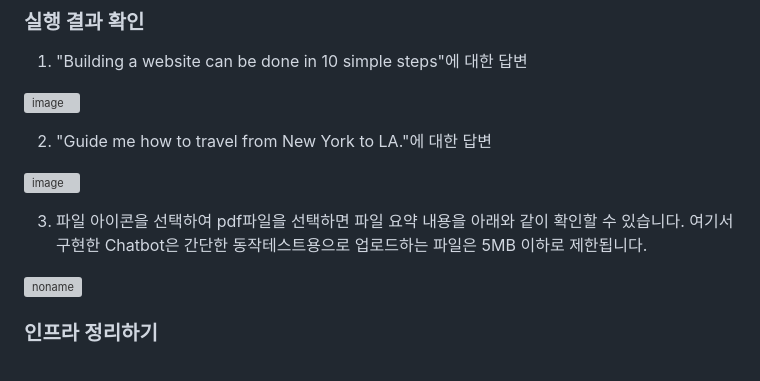
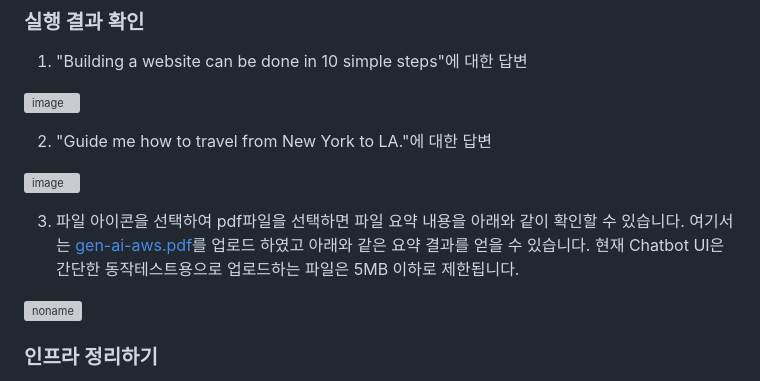
Before and after one commit to kyopark2014/chatbot-based-on-Falcon-FM, a Markdown page: README.md, the part around the change. GitHub-like rendering; grey boxes are pictures that could not be loaded.

```diff
--- a/README.md
+++ b/README.md
@@ -176,7 +176,7 @@ else:
 
 ![image](https://github.com/kyopark2014/chatbot-based-on-Falcon-FM/assets/52392004/2b7d414c-adf0-4694-86a2-40be2483fa50)
 
-3) 파일 아이콘을 선택하여 pdf파일을 선택하면 파일 요약 내용을 아래와 같이 확인할 수 있습니다. 여기서 구현한 Chatbot은 간단한 동작테스트용으로 업로드하는 파일은 5MB 이하로 제한됩니다.
+3) 파일 아이콘을 선택하여 pdf파일을 선택하면 파일 요약 내용을 아래와 같이 확인할 수 있습니다. 여기서는 [gen-ai-aws.pdf](./gen-ai-aws.pdf)를 업로드 하였고 아래와 같은 요약 결과를 얻을 수 있습니다. 현재 Chatbot UI은 간단한 동작테스트용으로 업로드하는 파일은 5MB 이하로 제한됩니다.
 
 ![noname](https://github.com/kyopark2014/chatbot-based-on-Falcon-FM/assets/52392004/039ea686-dd2c-4dc6-8deb-730e7d191ee1)
 
```
